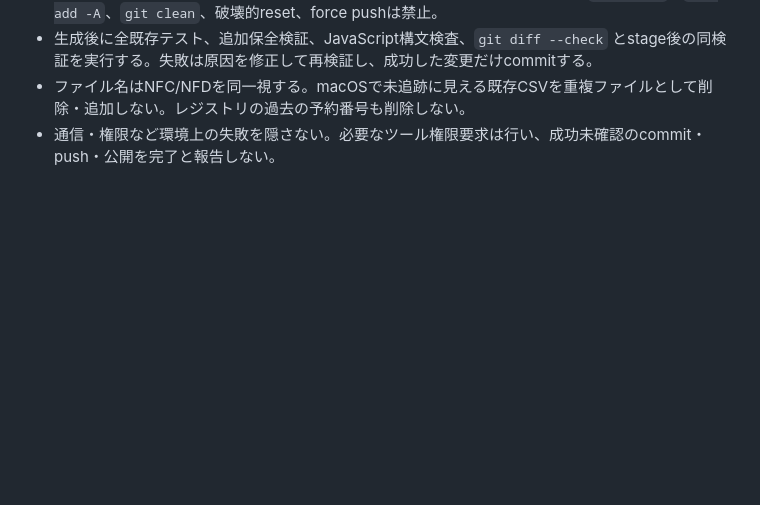
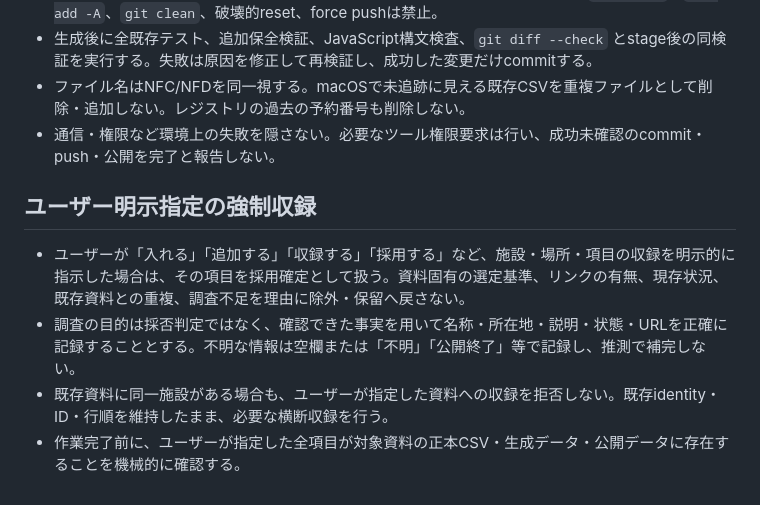
Before and after one commit to ordinary-apartment/ordinary-apartment.github.io, a Markdown page: AGENTS.md, the part around the change. Rendered like a GitHub page; blank space fills up the shorter version.

Commit message:
Document mandatory user-specified inclusions

```diff
--- a/AGENTS.md
+++ b/AGENTS.md
@@ -12,3 +12,10 @@
 - 生成後に全既存テスト、追加保全検証、JavaScript構文検査、`git diff --check` とstage後の同検証を実行する。失敗は原因を修正して再検証し、成功した変更だけcommitする。
 - ファイル名はNFC/NFDを同一視する。macOSで未追跡に見える既存CSVを重複ファイルとして削除・追加しない。レジストリの過去の予約番号も削除しない。
 - 通信・権限など環境上の失敗を隠さない。必要なツール権限要求は行い、成功未確認のcommit・push・公開を完了と報告しない。
+
+## ユーザー明示指定の強制収録
+
+- ユーザーが「入れる」「追加する」「収録する」「採用する」など、施設・場所・項目の収録を明示的に指示した場合は、その項目を採用確定として扱う。資料固有の選定基準、リンクの有無、現存状況、既存資料との重複、調査不足を理由に除外・保留へ戻さない。
+- 調査の目的は採否判定ではなく、確認できた事実を用いて名称・所在地・説明・状態・URLを正確に記録することとする。不明な情報は空欄または「不明」「公開終了」等で記録し、推測で補完しない。
+- 既存資料に同一施設がある場合も、ユーザーが指定した資料への収録を拒否しない。既存identity・ID・行順を維持したまま、必要な横断収録を行う。
+- 作業完了前に、ユーザーが指定した全項目が対象資料の正本CSV・生成データ・公開データに存在することを機械的に確認する。
```
